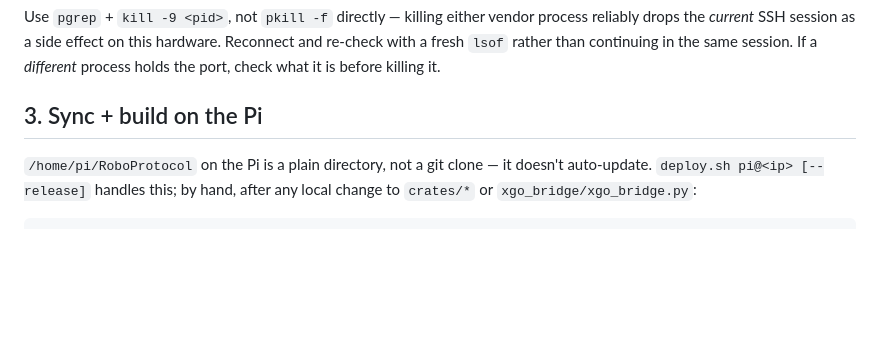
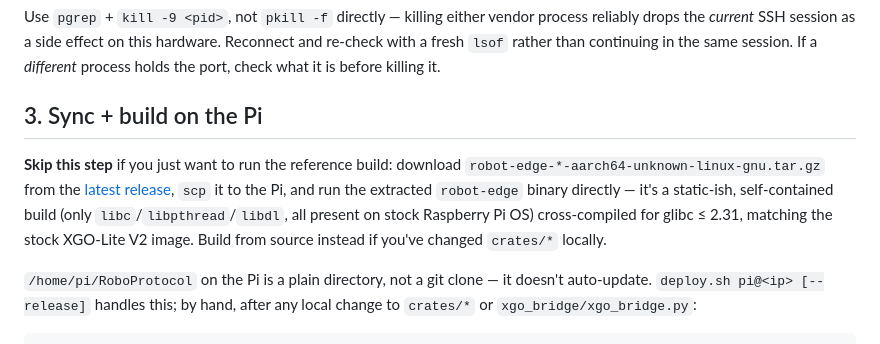
Before and after one commit to spinworks-tech/robotele, a Markdown page: docs/06-xgo-lite-guide.md, the part around the change. Drawn GitHub-style; blank space fills up the shorter version.

Commit message:
Add prebuilt robot-edge binary release for XGO-Lite V2 (v0.1.1)
Cross-compiled robot-edge + dev-certs for aarch64-unknown-linux-gnu via
cargo-zigbuild, pinned to glibc <= 2.31 to match the stock XGO-Lite V2
image (Debian 11 bullseye). Verified against the real unit at
pi@192.168.68.64: clean ldd, --help runs, --stub-bridge fully
initializes TLS/QUIC and binds its listener. Tagged and published as
v0.1.1 on the public repo. README and the XGO-Lite guide now point at
the release as an alternative to building on the Pi.

```diff
--- a/docs/06-xgo-lite-guide.md
+++ b/docs/06-xgo-lite-guide.md
@@ -77,6 +77,14 @@ Reconnect and re-check with a fresh `lsof` rather than continuing in the same se
 If a *different* process holds the port, check what it is before killing it.
 
 ## 3. Sync + build on the Pi
+
+**Skip this step** if you just want to run the reference build: download
+`robot-edge-*-aarch64-unknown-linux-gnu.tar.gz` from the
+[latest release](https://github.com/spinworks-tech/robotele/releases/latest),
+`scp` it to the Pi, and run the extracted `robot-edge` binary directly — it's a
+static-ish, self-contained build (only `libc`/`libpthread`/`libdl`, all present on
+stock Raspberry Pi OS) cross-compiled for glibc ≤ 2.31, matching the stock XGO-Lite
+V2 image. Build from source instead if you've changed `crates/*` locally.
 
 `/home/pi/RoboProtocol` on the Pi is a plain directory, not a git clone — it doesn't
 auto-update. `deploy.sh pi@<ip> [--release]` handles this; by hand, after any local
```
Also changed, not shown: README.md (+2 -1 lines).
